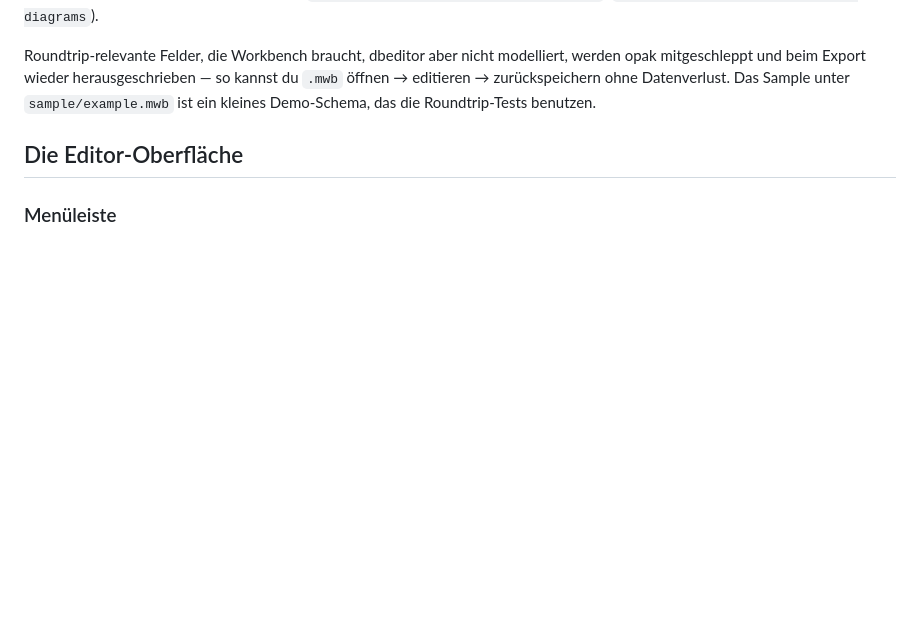
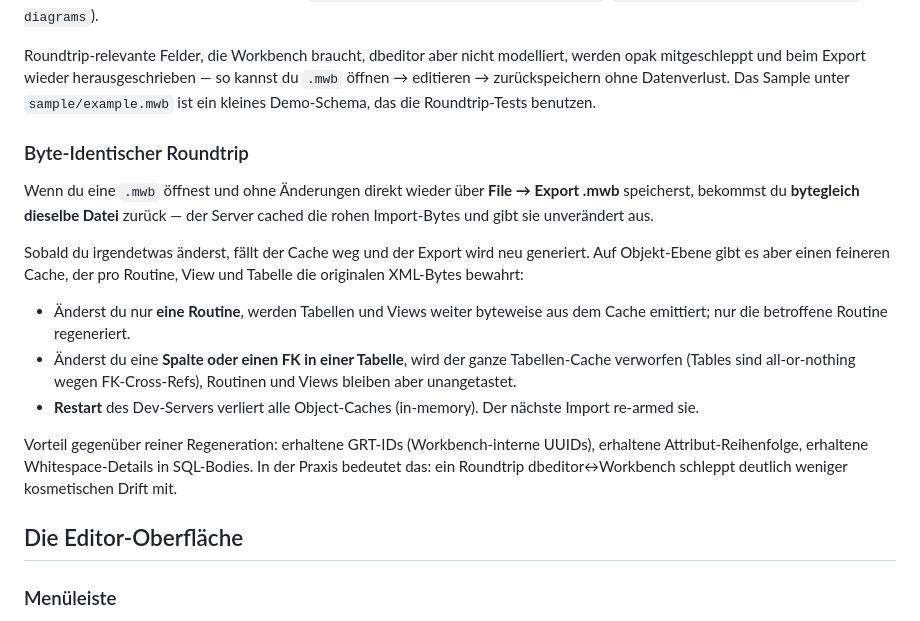
Before and after one commit to stefanwerfling/dbeditor, a Markdown page: doc/guide.de.md, the part around the change. GitHub-like rendering; blank space fills up the shorter version.

```diff
--- a/doc/guide.de.md
+++ b/doc/guide.de.md
@@ -91,6 +91,18 @@ Was importiert wird:
 Die Erfolgsmeldung zählt das Ergebnis auf (`Placed N of M tables and K of L views`, `Also: ... N tables on multiple diagrams`).
 
 Roundtrip-relevante Felder, die Workbench braucht, dbeditor aber nicht modelliert, werden opak mitgeschleppt und beim Export wieder herausgeschrieben — so kannst du `.mwb` öffnen → editieren → zurückspeichern ohne Datenverlust. Das Sample unter `sample/example.mwb` ist ein kleines Demo-Schema, das die Roundtrip-Tests benutzen.
+
+### Byte-Identischer Roundtrip
+
+Wenn du eine `.mwb` öffnest und ohne Änderungen direkt wieder über **File → Export .mwb** speicherst, bekommst du **bytegleich dieselbe Datei** zurück — der Server cached die rohen Import-Bytes und gibt sie unverändert aus.
+
+Sobald du irgendetwas änderst, fällt der Cache weg und der Export wird neu generiert. Auf Objekt-Ebene gibt es aber einen feineren Cache, der pro Routine, View und Tabelle die originalen XML-Bytes bewahrt:
+
+- Änderst du nur **eine Routine**, werden Tabellen und Views weiter byteweise aus dem Cache emittiert; nur die betroffene Routine regeneriert.
+- Änderst du eine **Spalte oder einen FK in einer Tabelle**, wird der ganze Tabellen-Cache verworfen (Tables sind all-or-nothing wegen FK-Cross-Refs), Routinen und Views bleiben aber unangetastet.
+- **Restart** des Dev-Servers verliert alle Object-Caches (in-memory). Der nächste Import re-armed sie.
+
+Vorteil gegenüber reiner Regeneration: erhaltene GRT-IDs (Workbench-interne UUIDs), erhaltene Attribut-Reihenfolge, erhaltene Whitespace-Details in SQL-Bodies. In der Praxis bedeutet das: ein Roundtrip dbeditor↔Workbench schleppt deutlich weniger kosmetischen Drift mit.
 
 ## Die Editor-Oberfläche
 
```
Also changed, not shown: doc/guide.en.md (+12 -0 lines).
